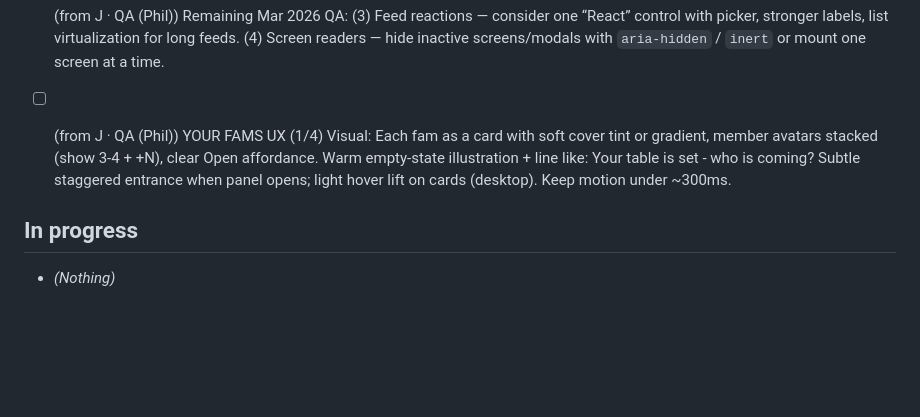
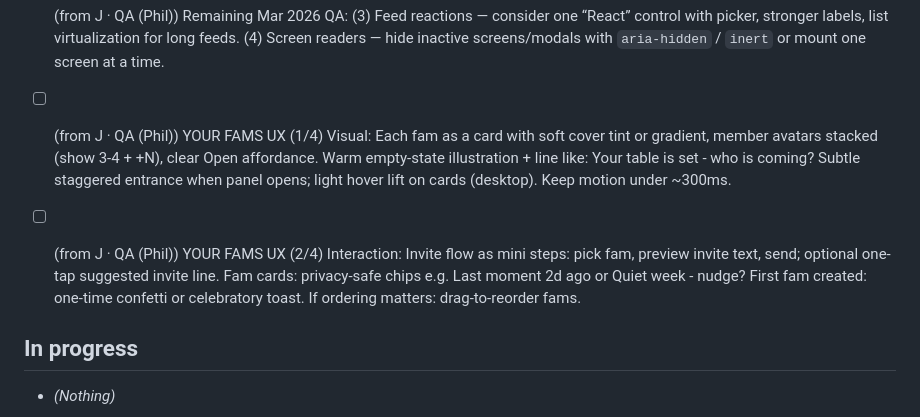
Before and after one commit to jarodd420/cuphead-runner, a Markdown page: FAM_KANBAN.md, the part around the change. Drawn GitHub-style; blank space fills up the shorter version.

Commit message:
Fam kanban: add feedback from app

```diff
--- a/FAM_KANBAN.md
+++ b/FAM_KANBAN.md
@@ -11,6 +11,8 @@ Tasks from Slack feedback (#bots-channel) and Cursor. Cursor: read this file whe
 - [ ] (from J · QA (Phil)) Remaining Mar 2026 QA: (3) Feed reactions — consider one “React” control with picker, stronger labels, list virtualization for long feeds. (4) Screen readers — hide inactive screens/modals with `aria-hidden` / `inert` or mount one screen at a time.
 
 - [ ] (from J · QA (Phil)) YOUR FAMS UX (1/4) Visual: Each fam as a card with soft cover tint or gradient, member avatars stacked (show 3-4 + +N), clear Open affordance. Warm empty-state illustration + line like: Your table is set - who is coming? Subtle staggered entrance when panel opens; light hover lift on cards (desktop). Keep motion under ~300ms.
+
+- [ ] (from J · QA (Phil)) YOUR FAMS UX (2/4) Interaction: Invite flow as mini steps: pick fam, preview invite text, send; optional one-tap suggested invite line. Fam cards: privacy-safe chips e.g. Last moment 2d ago or Quiet week - nudge? First fam created: one-time confetti or celebratory toast. If ordering matters: drag-to-reorder fams.
 
 ## In progress
 
```
